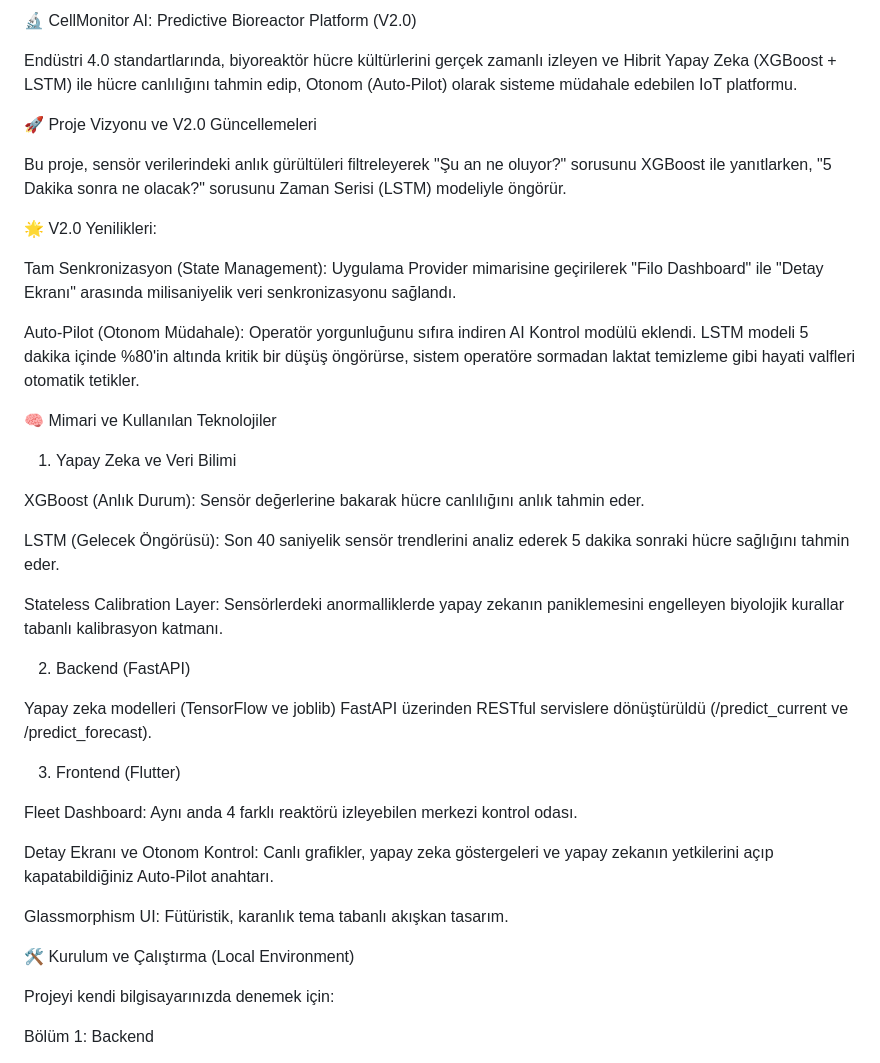
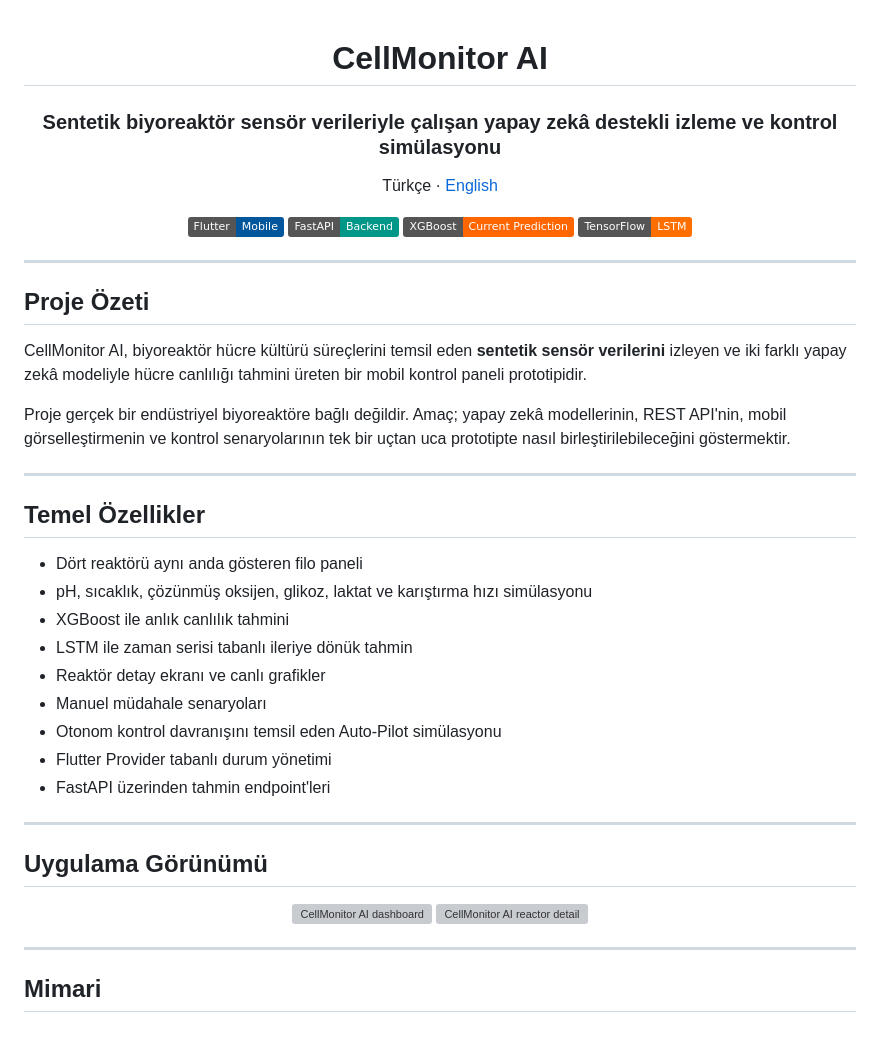
Before and after one commit to BurakKocDev/CellMonitor-AI, a Markdown page: README.md, the part around one of its changes. Drawn GitHub-style; badges without logos; blank space fills up the shorter version; grey boxes are pictures that could not be loaded.

```diff
--- a/README.md
+++ b/README.md
@@ -1,42 +1,53 @@
-🔬 CellMonitor AI: Predictive Bioreactor Platform (V2.0)
+<div align="center">
 
-Endüstri 4.0 standartlarında, biyoreaktör hücre kültürlerini gerçek zamanlı izleyen ve Hibrit Yapay Zeka (XGBoost + LSTM) ile hücre canlılığını tahmin edip, Otonom (Auto-Pilot) olarak sisteme müdahale edebilen IoT platformu.
+# CellMonitor AI
 
-🚀 Proje Vizyonu ve V2.0 Güncellemeleri
+### Sentetik biyoreaktör sensör verileriyle çalışan yapay zekâ destekli izleme ve kontrol simülasyonu
 
-Bu proje, sensör verilerindeki anlık gürültüleri filtreleyerek "Şu an ne oluyor?" sorusunu XGBoost ile yanıtlarken, "5 Dakika sonra ne olacak?" sorusunu Zaman Serisi (LSTM) modeliyle öngörür.
+Türkçe · [English](README.en.md)
 
-🌟 V2.0 Yenilikleri:
+![Flutter](https://img.shields.io/badge/Flutter-Mobile-02569B?logo=flutter&logoColor=white)
+![FastAPI](https://img.shields.io/badge/FastAPI-Backend-009688?logo=fastapi&logoColor=white)
+![XGBoost](https://img.shields.io/badge/XGBoost-Current%20Prediction-FF6600)
+![TensorFlow](https://img.shields.io/badge/TensorFlow-LSTM-FF6F00?logo=tensorflow&logoColor=white)
 
-Tam Senkronizasyon (State Management): Uygulama Provider mimarisine geçirilerek "Filo Dashboard" ile "Detay Ekranı" arasında milisaniyelik veri senkronizasyonu sağlandı.
+</div>
 
-Auto-Pilot (Otonom Müdahale): Operatör yorgunluğunu sıfıra indiren AI Kontrol modülü eklendi. LSTM modeli 5 dakika içinde %80'in altında kritik bir düşüş öngörürse, sistem operatöre sormadan laktat temizleme gibi hayati valfleri otomatik tetikler.
+---
 
-🧠 Mimari ve Kullanılan Teknolojiler
+## Proje Özeti
 
-1. Yapay Zeka ve Veri Bilimi
+CellMonitor AI, biyoreaktör hücre kültürü süreçlerini temsil eden **sentetik sensör verilerini** izleyen ve iki farklı yapay zekâ modeliyle hücre canlılığı tahmini üreten bir mobil kontrol paneli prototipidir.
 
-XGBoost (Anlık Durum): Sensör değerlerine bakarak hücre canlılığını anlık tahmin eder.
+Proje gerçek bir endüstriyel biyoreaktöre bağlı değildir. Amaç; yapay zekâ modellerinin, REST API'nin, mobil görselleştirmenin ve kontrol senaryolarının tek bir uçtan uca prototipte nasıl birleştirilebileceğini göstermektir.
 
-LSTM (Gelecek Öngörüsü): Son 40 saniyelik sensör trendlerini analiz ederek 5 dakika sonraki hücre sağlığını tahmin eder.
+---
 
-Stateless Calibration Layer: Sensörlerdeki anormalliklerde yapay zekanın paniklemesini engelleyen biyolojik kurallar tabanlı kalibrasyon katmanı.
+## Temel Özellikler
 
-2. Backend (FastAPI)
+- Dört reaktörü aynı anda gösteren filo paneli
+- pH, sıcaklık, çözünmüş oksijen, glikoz, laktat ve karıştırma hızı simülasyonu
+- XGBoost ile anlık canlılık tahmini
+- LSTM ile zaman serisi tabanlı ileriye dönük tahmin
+- Reaktör detay ekranı ve canlı grafikler
+- Manuel müdahale senaryoları
+- Otonom kontrol davranışını temsil eden Auto-Pilot simülasyonu
+- Flutter Provider tabanlı durum yönetimi
+- FastAPI üzerinden tahmin endpoint'leri
 
-Yapay zeka modelleri (TensorFlow ve joblib) FastAPI üzerinden RESTful servislere dönüştürüldü (/predict_current ve /predict_forecast).
+---
 
-3. Frontend (Flutter)
+## Uygulama Görünümü
 
-Fleet Dashboard: Aynı anda 4 farklı reaktörü izleyebilen merkezi kontrol odası.
+<div align="center">
 
-Detay Ekranı ve Otonom Kontrol: Canlı grafikler, yapay zeka göstergeleri ve yapay zekanın yetkilerini açıp kapatabildiğiniz Auto-Pilot anahtarı.
+<img src="https://github.com/user-attachments/assets/fcd31c69-ee1e-451b-afb0-38f250edc3f0" width="360" alt="CellMonitor AI dashboard">
 
-Glassmorphism UI: Fütüristik, karanlık tema tabanlı akışkan tasarım.
+<img src="https://github.com/user-attachments/assets/e52713c7-f098-4378-a9e9-2f96255f34e4" width="360" alt="CellMonitor AI reactor detail">
 
-🛠️ Kurulum ve Çalıştırma (Local Environment)
+</div>
 
-Projeyi kendi bilgisayarınızda denemek için:
+---
 
-Bölüm 1: Backend
+## Mimari
 
```
Also changed, not shown: other parts of README.md (+83 -24 lines).
